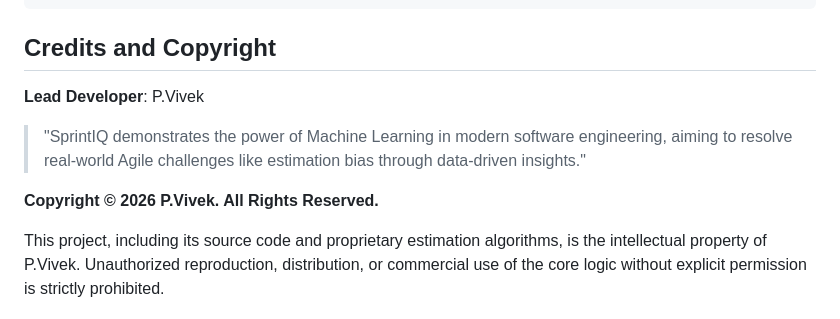
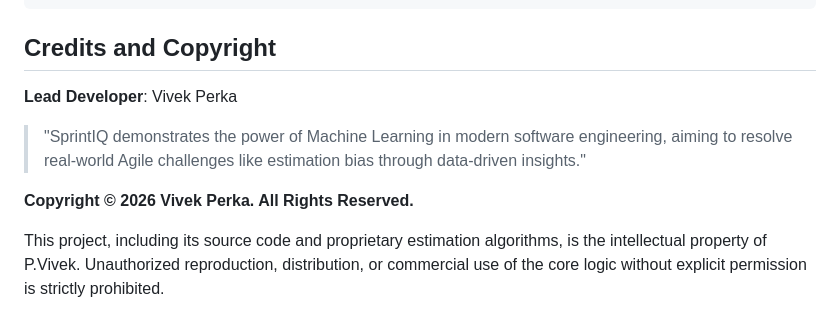
Before and after one commit to vivekperka7-spec/Agile-Story-Point-Estimation-using-Machine-Learning-, a Markdown page: README.md, the part around the change. GitHub-like rendering.

```diff
--- a/README.md
+++ b/README.md
@@ -86,10 +86,10 @@ Navigate to the localized server URL, select the **Estimator** tab, and input a
 
 ## Credits and Copyright
 
-**Lead Developer**: P.Vivek
+**Lead Developer**: Vivek Perka
 
 > "SprintIQ demonstrates the power of Machine Learning in modern software engineering, aiming to resolve real-world Agile challenges like estimation bias through data-driven insights."
 
-**Copyright © 2026 P.Vivek. All Rights Reserved.**
+**Copyright © 2026 Vivek Perka. All Rights Reserved.**
 
 This project, including its source code and proprietary estimation algorithms, is the intellectual property of P.Vivek. Unauthorized reproduction, distribution, or commercial use of the core logic without explicit permission is strictly prohibited.
```
